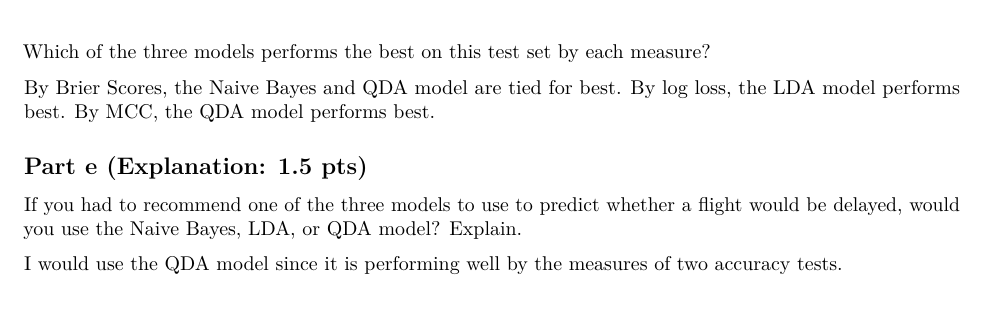
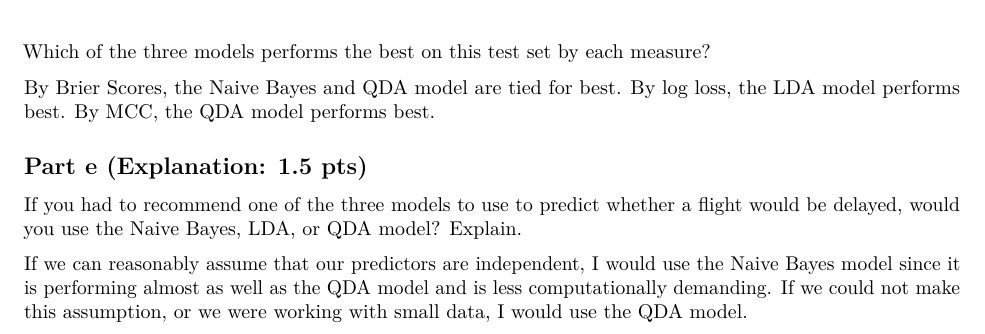
Before and after one commit to lvll2/MATH-437, an R Markdown document (Lab7.Rmd): part of page 8 of 8, cut so that both start at the same text, the shorter picture padded with empty space. Rendered offline with R 4.5, knitr and Pandoc, then LaTeX, with nearby package versions; some code elsewhere in the file could not run offline.

Commit message:
Finished the lab ayooooooooooooo 100 100 100 100 100 100 100 100 100 100 100 100 100 100 100 100 100

```diff
--- a/Lab7.Rmd
+++ b/Lab7.Rmd
@@ -395,4 +395,4 @@ By MCC, the QDA model performs best.
 
 If you had to recommend one of the three models to use to predict whether a flight would be delayed, would you use the Naive Bayes, LDA, or QDA model? Explain.
 
-I would use the QDA model since it is performing well by the measures of two accuracy tests.
+If we can reasonably assume that our predictors are independent, I would use the Naive Bayes model since it is performing almost as well as the QDA model and is less computationally demanding. If we could not make this assumption, or we were working with small data, I would use the QDA model.
```
